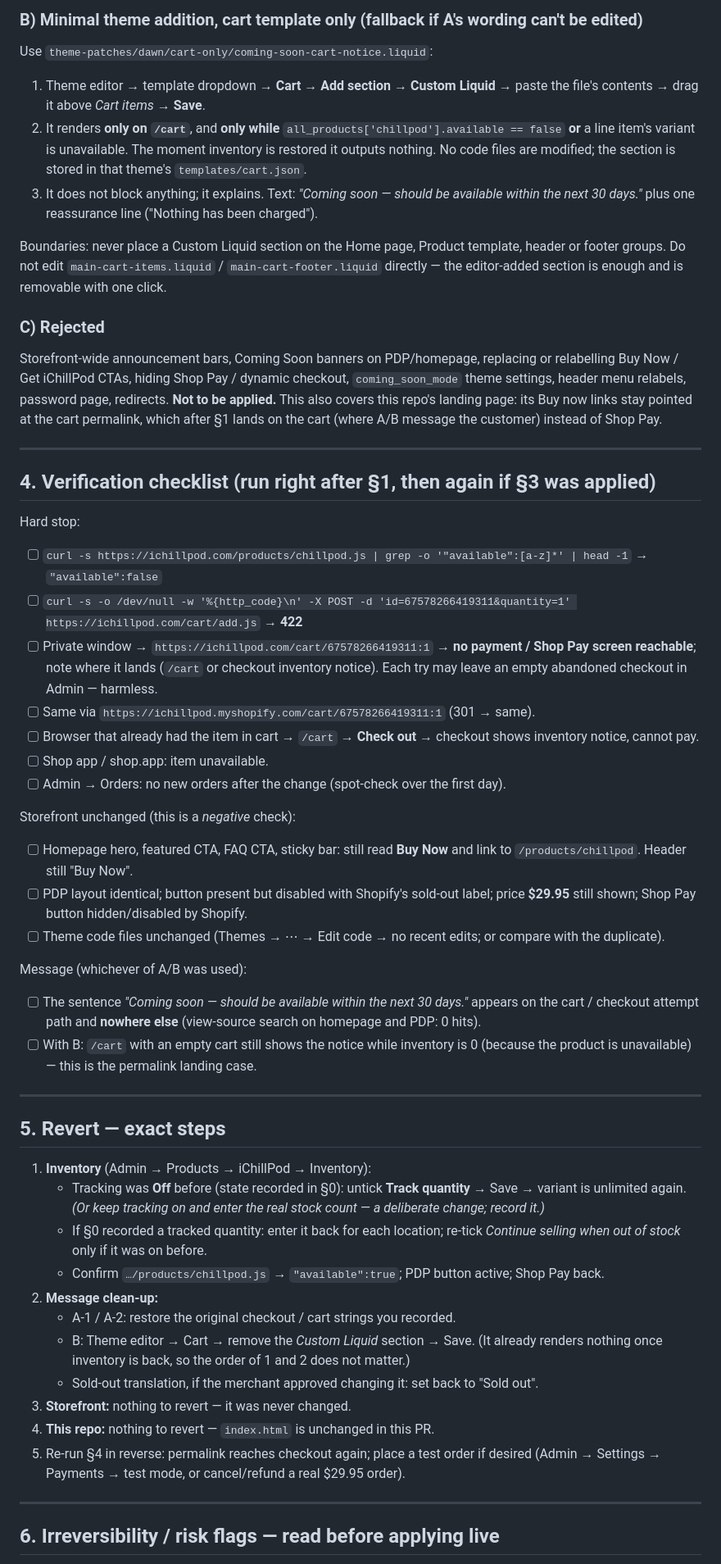
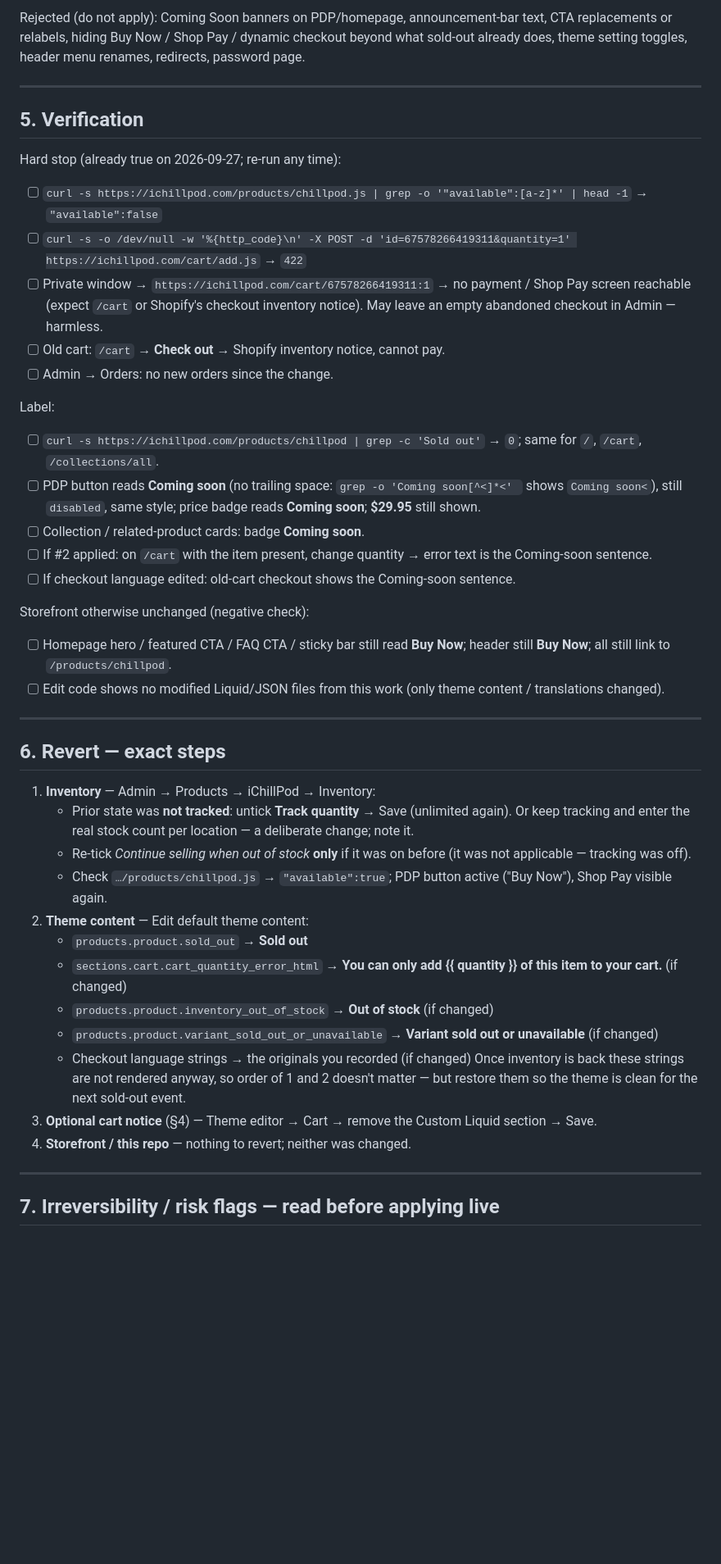
Before and after one commit to goldexchangev-hash/chillpod, a Markdown page: docs/COMING_SOON_DISABLE_ORDERS.md, the part around one of its changes. Shown at 82% size. GitHub-like rendering; blank space fills up the shorter version.

```diff
--- a/docs/COMING_SOON_DISABLE_ORDERS.md
+++ b/docs/COMING_SOON_DISABLE_ORDERS.md
@@ -137,75 +108,55 @@ Customising that wording to the exact Coming-soon sentence **without touching st
-### B) Minimal theme addition, cart template only (fallback if A's wording can't be edited)
-
-Use `theme-patches/dawn/cart-only/coming-soon-cart-notice.liquid`:
-
-1. Theme editor → template dropdown → **Cart** → **Add section** → **Custom Liquid** → paste
-   the file's contents → drag it above *Cart items* → **Save**.
-2. It renders **only on `/cart`**, and **only while** `all_products['chillpod'].available ==
-   false` **or** a line item's variant is unavailable. The moment inventory is restored it
-   outputs nothing. No code files are modified; the section is stored in that theme's
-   `templates/cart.json`.
-3. It does not block anything; it explains. Text: *"Coming soon — should be available within
-   the next 30 days."* plus one reassurance line ("Nothing has been charged").
-
-Boundaries: never place a Custom Liquid section on the Home page, Product template, header or
-footer groups. Do not edit `main-cart-items.liquid` / `main-cart-footer.liquid` directly — the
-editor-added section is enough and is removable with one click.
-
-### C) Rejected
-
-Storefront-wide announcement bars, Coming Soon banners on PDP/homepage, replacing or relabelling
-Buy Now / Get iChillPod CTAs, hiding Shop Pay / dynamic checkout, `coming_soon_mode` theme
-settings, header menu relabels, password page, redirects. **Not to be applied.** This also
-covers this repo's landing page: its Buy now links stay pointed at the cart permalink, which
-after §1 lands on the cart (where A/B message the customer) instead of Shop Pay.
+Rejected (do not apply): Coming Soon banners on PDP/homepage, announcement-bar text, CTA
+replacements or relabels, hiding Buy Now / Shop Pay / dynamic checkout beyond what sold-out
+already does, theme setting toggles, header menu renames, redirects, password page.
 
 ---
 
-## 4. Verification checklist (run right after §1, then again if §3 was applied)
+## 5. Verification
 
-Hard stop:
+Hard stop (already true on 2026-09-27; re-run any time):
 
 - [ ] `curl -s https://ichillpod.com/products/chillpod.js | grep -o '"available":[a-z]*' | head -1` → `"available":false`
-- [ ] `curl -s -o /dev/null -w '%{http_code}\n' -X POST -d 'id=67578266419311&quantity=1' https://ichillpod.com/cart/add.js` → **422**
-- [ ] Private window → `https://ichillpod.com/cart/67578266419311:1` → **no payment / Shop Pay screen reachable**; note where it lands (`/cart` or checkout inventory notice). Each try may leave an empty abandoned checkout in Admin — harmless.
-- [ ] Same via `https://ichillpod.myshopify.com/cart/67578266419311:1` (301 → same).
-- [ ] Browser that already had the item in cart → `/cart` → **Check out** → checkout shows inventory notice, cannot pay.
-- [ ] Shop app / shop.app: item unavailable.
-- [ ] Admin → Orders: no new orders after the change (spot-check over the first day).
+- [ ] `curl -s -o /dev/null -w '%{http_code}\n' -X POST -d 'id=67578266419311&quantity=1' https://ichillpod.com/cart/add.js` → `422`
+- [ ] Private window → `https://ichillpod.com/cart/67578266419311:1` → no payment / Shop Pay screen reachable (expect `/cart` or Shopify's checkout inventory notice). May leave an empty abandoned checkout in Admin — harmless.
+- [ ] Old cart: `/cart` → **Check out** → Shopify inventory notice, cannot pay.
+- [ ] Admin → Orders: no new orders since the change.
 
-Storefront unchanged (this is a *negative* check):
+Label:
 
-- [ ] Homepage hero, featured CTA, FAQ CTA, sticky bar: still read **Buy Now** and link to `/products/chillpod`. Header still "Buy Now".
-- [ ] PDP layout identical; button present but disabled with Shopify's sold-out label; price **$29.95** still shown; Shop Pay button hidden/disabled by Shopify.
-- [ ] Theme code files unchanged (Themes → ⋯ → Edit code → no recent edits; or compare with the duplicate).
+- [ ] `curl -s https://ichillpod.com/products/chillpod | grep -c 'Sold out'` → `0`; same for `/`, `/cart`, `/collections/all`.
+- [ ] PDP button reads **Coming soon** (no trailing space: `grep -o 'Coming soon[^<]*<' ` shows `Coming soon<`), still `disabled`, same style; price badge reads **Coming soon**; **$29.95** still shown.
+- [ ] Collection / related-product cards: badge **Coming soon**.
+- [ ] If #2 applied: on `/cart` with the item present, change quantity → error text is the Coming-soon sentence.
+- [ ] If checkout language edited: old-cart checkout shows the Coming-soon sentence.
 
-Message (whichever of A/B was used):
+Storefront otherwise unchanged (negative check):
 
-- [ ] The sentence *"Coming soon — should be available within the next 30 days."* appears on the cart / checkout attempt path and **nowhere else** (view-source search on homepage and PDP: 0 hits).
-- [ ] With B: `/cart` with an empty cart still shows the notice while inventory is 0 (because the product is unavailable) — this is the permalink landing case.
+- [ ] Homepage hero / featured CTA / FAQ CTA / sticky bar still read **Buy Now**; header still **Buy Now**; all still link to `/products/chillpod`.
+- [ ] Edit code shows no modified Liquid/JSON files from this work (only theme content / translations changed).
 
 ---
 
-## 5. Revert — exact steps
+## 6. Revert — exact steps
 
-1. **Inventory** (Admin → Products → iChillPod → Inventory):
-   - Tracking was **Off** before (state recorded in §0): untick **Track quantity** → Save →
-     variant is unlimited again. *(Or keep tracking on and enter the real stock count — a
-     deliberate change; record it.)*
-   - If §0 recorded a tracked quantity: enter it back for each location; re-tick *Continue
-     selling when out of stock* only if it was on before.
-   - Confirm `…/products/chillpod.js` → `"available":true`; PDP button active; Shop Pay back.
-2. **Message clean-up:**
-   - A-1 / A-2: restore the original checkout / cart strings you recorded.
-   - B: Theme editor → Cart → remove the *Custom Liquid* section → Save. (It already renders
-     nothing once inventory is back, so the order of 1 and 2 does not matter.)
-   - Sold-out translation, if the merchant approved changing it: set back to "Sold out".
-3. **Storefront:** nothing to revert — it was never changed.
-4. **This repo:** nothing to revert — `index.html` is unchanged in this PR.
-5. Re-run §4 in reverse: permalink reaches checkout again; place a test order if desired
-   (Admin → Settings → Payments → test mode, or cancel/refund a real $29.95 order).
+1. **Inventory** — Admin → Products → iChillPod → Inventory:
+   - Prior state was **not tracked**: untick **Track quantity** → Save (unlimited again). Or keep
+     tracking and enter the real stock count per location — a deliberate change; note it.
+   - Re-tick *Continue selling when out of stock* **only** if it was on before (it was not
+     applicable — tracking was off).
+   - Check `…/products/chillpod.js` → `"available":true`; PDP button active ("Buy Now"), Shop Pay
+     visible again.
+2. **Theme content** — Edit default theme content:
+   - `products.product.sold_out` → **Sold out**
+   - `sections.cart.cart_quantity_error_html` → **You can only add {{ quantity }} of this item to your cart.** (if changed)
+   - `products.product.inventory_out_of_stock` → **Out of stock** (if changed)
+   - `products.product.variant_sold_out_or_unavailable` → **Variant sold out or unavailable** (if changed)
+   - Checkout language strings → the originals you recorded (if changed)
+   Once inventory is back these strings are not rendered anyway, so order of 1 and 2 doesn't
+   matter — but restore them so the theme is clean for the next sold-out event.
+3. **Optional cart notice** (§4) — Theme editor → Cart → remove the Custom Liquid section → Save.
+4. **Storefront / this repo** — nothing to revert; neither was changed.
 
 ---
 
-## 6. Irreversibility / risk flags — read before applying live
+## 7. Irreversibility / risk flags — read before applying live
 
```
Also changed, not shown: other parts of docs/COMING_SOON_DISABLE_ORDERS.md (+89 -122 lines).
